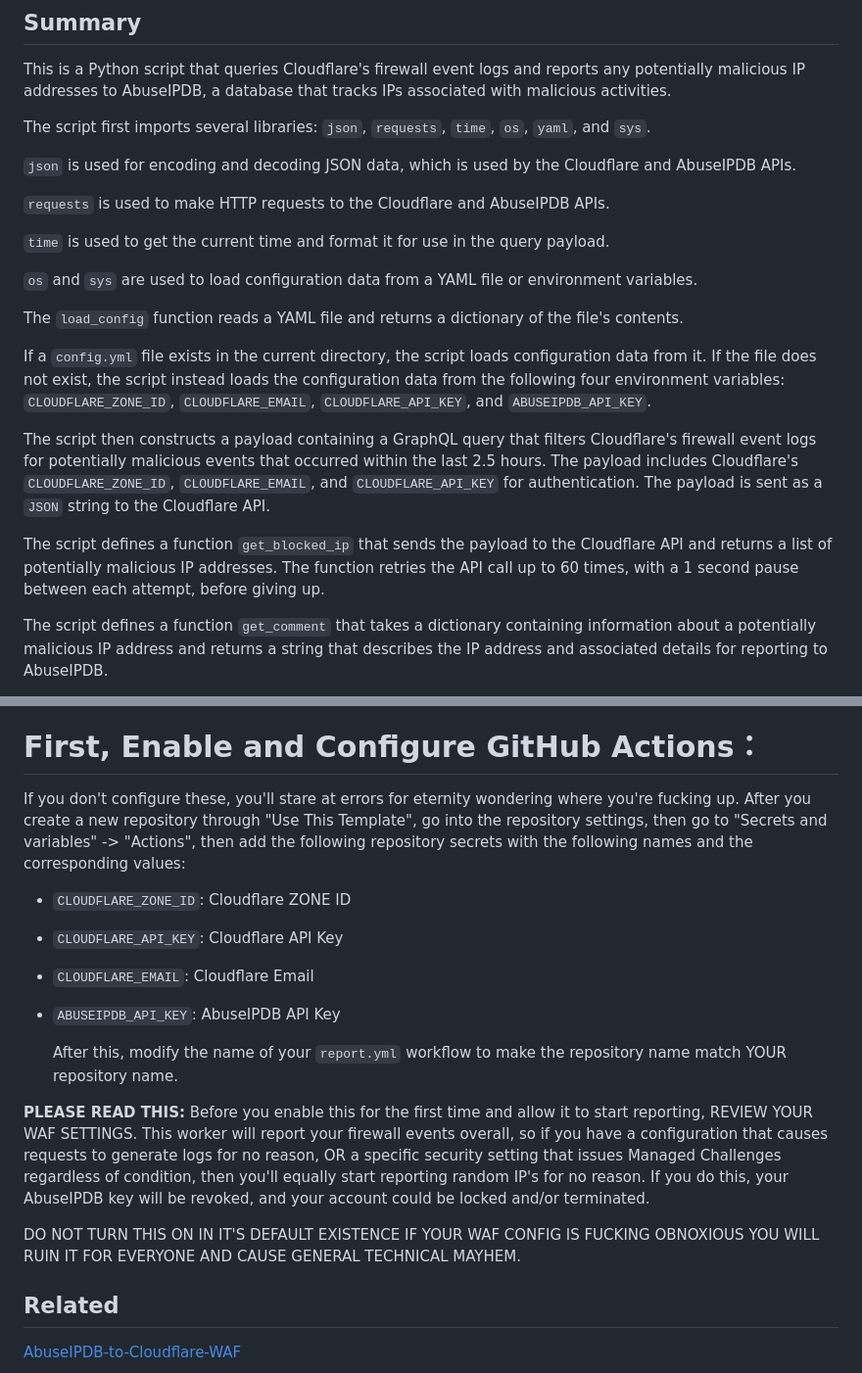
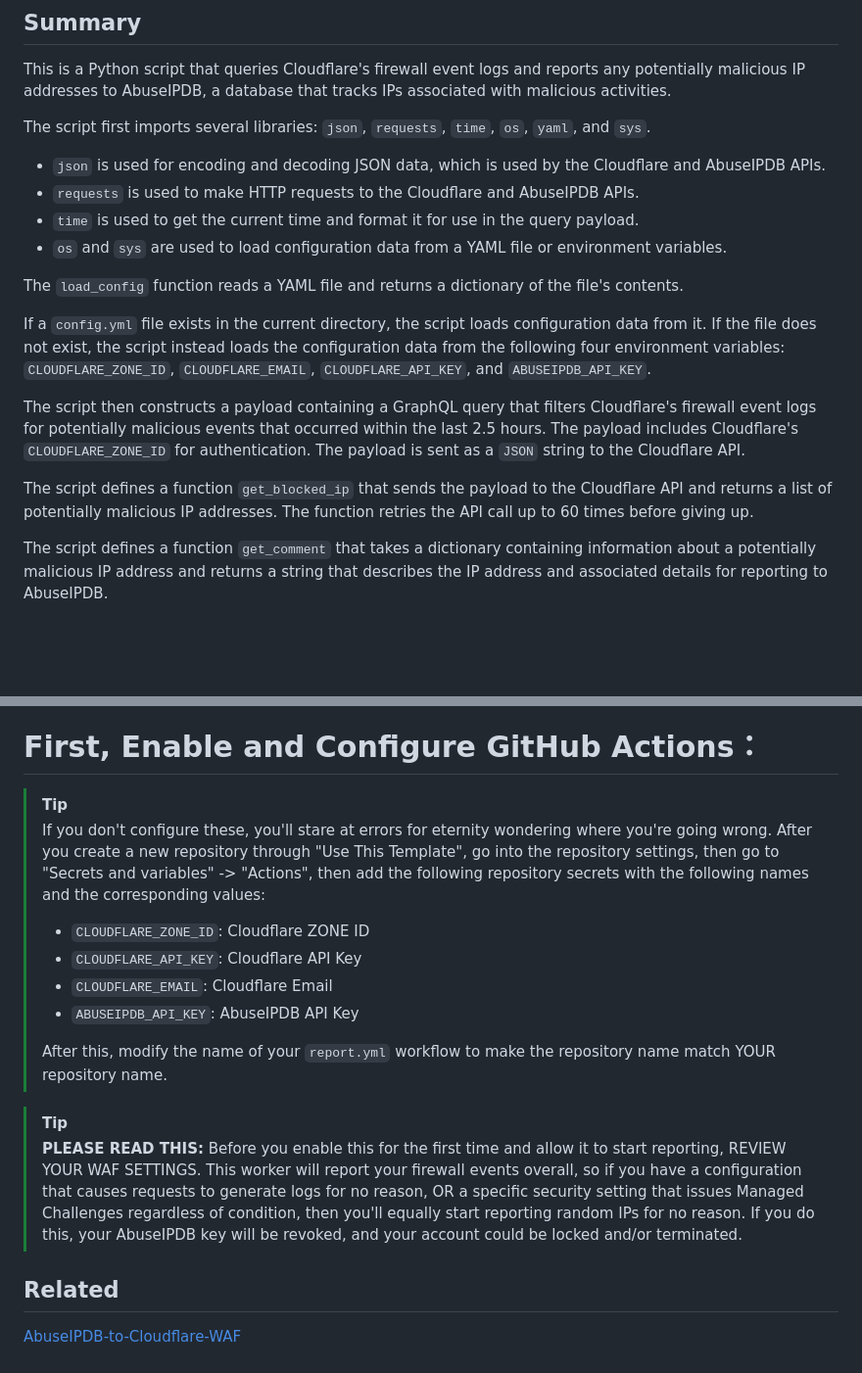
Before and after one commit to BeeHiveCyberSecurity/WAF-IPDB, a Markdown page: README.md, 2 parts joined by grey strips. Shown: that part at 98% size. Rendered like a GitHub page; blank space fills up the shorter version.

Commit message:
docs: update README.md

```diff
--- a/README.md
+++ b/README.md
@@ -6,21 +6,18 @@ This is a Python script that queries Cloudflare's firewall event logs and report
 
 The script first imports several libraries: `json`, `requests`, `time`, `os`, `yaml`, and `sys`.
 
-`json` is used for encoding and decoding JSON data, which is used by the Cloudflare and AbuseIPDB APIs.
-
-`requests` is used to make HTTP requests to the Cloudflare and AbuseIPDB APIs.
-
-`time` is used to get the current time and format it for use in the query payload.
-
-`os` and `sys` are used to load configuration data from a YAML file or environment variables.
+- `json` is used for encoding and decoding JSON data, which is used by the Cloudflare and AbuseIPDB APIs.
+- `requests` is used to make HTTP requests to the Cloudflare and AbuseIPDB APIs.
+- `time` is used to get the current time and format it for use in the query payload.
+- `os` and `sys` are used to load configuration data from a YAML file or environment variables.
 
 The `load_config` function reads a YAML file and returns a dictionary of the file's contents.
 
 If a `config.yml` file exists in the current directory, the script loads configuration data from it. If the file does not exist, the script instead loads the configuration data from the following four environment variables: `CLOUDFLARE_ZONE_ID`, `CLOUDFLARE_EMAIL`, `CLOUDFLARE_API_KEY`, and `ABUSEIPDB_API_KEY`.
 
-The script then constructs a payload containing a GraphQL query that filters Cloudflare's firewall event logs for potentially malicious events that occurred within the last 2.5 hours. The payload includes Cloudflare's `CLOUDFLARE_ZONE_ID`, `CLOUDFLARE_EMAIL`, and `CLOUDFLARE_API_KEY` for authentication. The payload is sent as a `JSON` string to the Cloudflare API.
+The script then constructs a payload containing a GraphQL query that filters Cloudflare's firewall event logs for potentially malicious events that occurred within the last 2.5 hours. The payload includes Cloudflare's `CLOUDFLARE_ZONE_ID` for authentication. The payload is sent as a `JSON` string to the Cloudflare API.
 
-The script defines a function `get_blocked_ip` that sends the payload to the Cloudflare API and returns a list of potentially malicious IP addresses. The function retries the API call up to 60 times, with a 1 second pause between each attempt, before giving up.
+The script defines a function `get_blocked_ip` that sends the payload to the Cloudflare API and returns a list of potentially malicious IP addresses. The function retries the API call up to 60 times before giving up.
 
 The script defines a function `get_comment` that takes a dictionary containing information about a potentially malicious IP address and returns a string that describes the IP address and associated details for reporting to AbuseIPDB.
 
@@ -34,20 +31,19 @@ Don't fork this repo - that's not how this is designed to be used. Instead, sele
 
 # First, Enable and Configure GitHub Actions：
 
-If you don't configure these, you'll stare at errors for eternity wondering where you're fucking up.
-After you create a new repository through "Use This Template", go into the repository settings, then go to "Secrets and variables" -> "Actions", then add the following repository secrets with the following names and the corresponding values:
+>[!TIP]
+>If you don't configure these, you'll stare at errors for eternity wondering where you're going wrong.
+>After you create a new repository through "Use This Template", go into the repository settings, then go to "Secrets and variables" -> "Actions", then add the following repository secrets with the following names and the corresponding values:
+>
+>- `CLOUDFLARE_ZONE_ID`: Cloudflare ZONE ID
+>- `CLOUDFLARE_API_KEY`: Cloudflare API Key
+>- `CLOUDFLARE_EMAIL`: Cloudflare Email
+>- `ABUSEIPDB_API_KEY`: AbuseIPDB API Key
+>
+>After this, modify the name of your `report.yml` workflow to make the repository name match YOUR repository name.
 
-- `CLOUDFLARE_ZONE_ID`: Cloudflare ZONE ID
-- `CLOUDFLARE_API_KEY`: Cloudflare API Key
-- `CLOUDFLARE_EMAIL`: Cloudflare Email
-- `ABUSEIPDB_API_KEY`: AbuseIPDB API Key
-
-  After this, modify the name of your `report.yml` workflow to make the repository name match YOUR repository name.
-
-**PLEASE READ THIS:** Before you enable this for the first time and allow it to start reporting, REVIEW YOUR WAF SETTINGS. This worker will report your firewall events overall, so if you have a configuration that causes requests to generate logs for no reason, OR a specific security setting that issues Managed Challenges regardless of condition, then you'll equally start reporting random IP's for no reason. If you do this, your AbuseIPDB key will be revoked, and your account could be locked and/or terminated.
-
-DO NOT TURN THIS ON IN IT'S DEFAULT EXISTENCE IF YOUR WAF CONFIG IS FUCKING OBNOXIOUS
-YOU WILL RUIN IT FOR EVERYONE AND CAUSE GENERAL TECHNICAL MAYHEM.
+>[!TIP]
+>**PLEASE READ THIS:** Before you enable this for the first time and allow it to start reporting, REVIEW YOUR WAF SETTINGS. This worker will report your firewall events overall, so if you have a configuration that causes requests to generate logs for no reason, OR a specific security setting that issues Managed Challenges regardless of condition, then you'll equally start reporting random IPs for no reason. If you do this, your AbuseIPDB key will be revoked, and your account could be locked and/or terminated.
 
 ## Related
 
```
